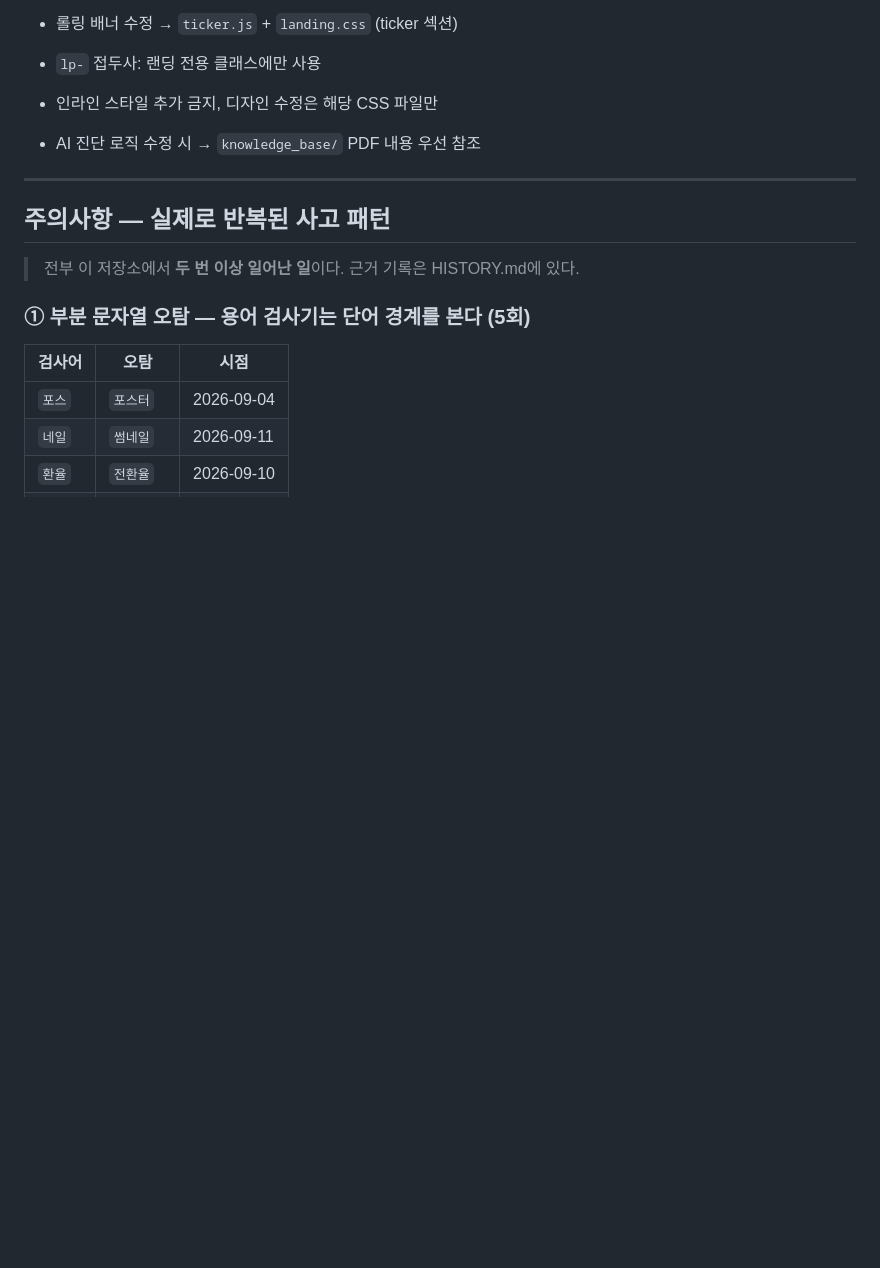
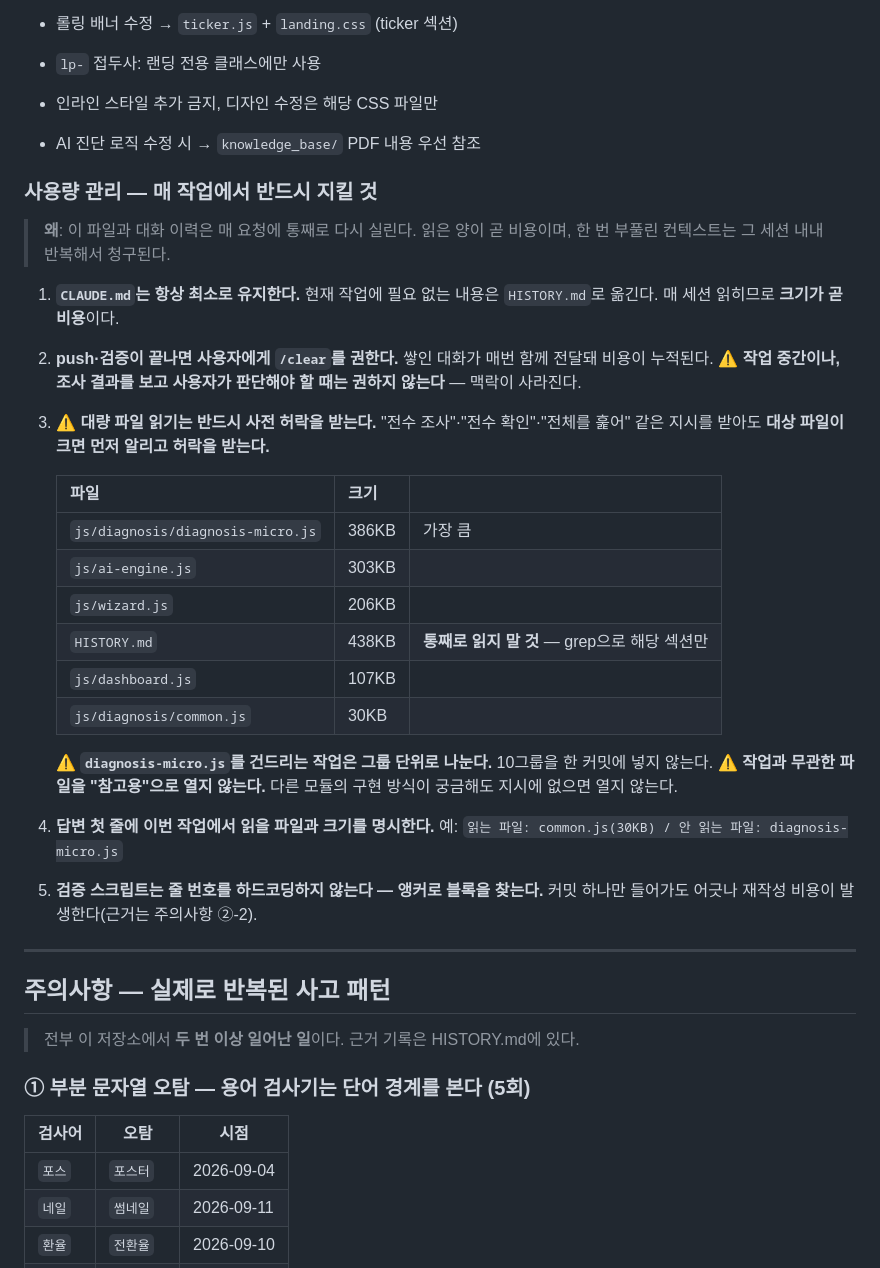
Before and after one commit to dodson108-sudo/biznavi, a Markdown page: CLAUDE.md, the part around the change. Rendered like a GitHub page; blank space fills up the shorter version.

Commit message:
docs: 작업 규칙에 사용량 관리 5개 항목 추가
이 파일과 대화 이력은 매 요청에 통째로 다시 실린다. 읽은 양이 곧 비용이고
한 번 부풀린 컨텍스트는 그 세션 내내 반복 청구된다 — 그 근거를 규칙 앞에 명시했다.

추가한 것 (작업 규칙 섹션 끝, 파일 라우팅 목록 다음):
1. CLAUDE.md 최소 유지 — 필요 없는 내용은 HISTORY.md로
2. push·검증 후 /clear 권유 (⚠ 작업 중간·사용자 판단 대기 중에는 권하지 않음)
3. 대량 파일 읽기 사전 허락 + 파일 크기표
   (diagnosis-micro 386KB / ai-engine 303KB / wizard 206KB / HISTORY 438KB
    / dashboard 107KB / common 30KB)
   diagnosis-micro.js는 그룹 단위로 분할, 무관한 파일 "참고용" 열람 금지
4. 답변 첫 줄에 읽을 파일·크기 명시
5. 검증 스크립트 줄 번호 하드코딩 금지 — 앵커 사용

5번은 주의사항 ②-2에 이미 근거가 있어 설명을 복제하지 않고 참조만 달았다.
규칙 1(최소 유지)을 추가하면서 파일을 부풀리면 자가당착이므로
크기표는 표로 압축하고 이유는 한 줄로 줄였다.

기존 규칙은 삭제·순서 변경 없이 추가만 했다 (29 insertions / 0 deletions).
지시에 따라 코드와 HISTORY.md는 건드리지 않았다 —
"모든 커밋에 HISTORY.md 기록" 규칙보다 이번 지시가 우선한다.

Co-Authored-By: Claude Opus 5 <noreply@anthropic.com>

```diff
--- a/CLAUDE.md
+++ b/CLAUDE.md
@@ -326,6 +326,35 @@ diagnosis-micro/sme/social/venture/coop → cross-context → funding-rules) →
 - 인라인 스타일 추가 금지, 디자인 수정은 해당 CSS 파일만
 - AI 진단 로직 수정 시 → `knowledge_base/` PDF 내용 우선 참조
 
+### 사용량 관리 — 매 작업에서 반드시 지킬 것
+
+> **왜**: 이 파일과 대화 이력은 매 요청에 통째로 다시 실린다. 읽은 양이 곧 비용이며,
+> 한 번 부풀린 컨텍스트는 그 세션 내내 반복해서 청구된다.
+
+1. **`CLAUDE.md`는 항상 최소로 유지한다.** 현재 작업에 필요 없는 내용은 `HISTORY.md`로 옮긴다.
+   매 세션 읽히므로 **크기가 곧 비용**이다.
+2. **push·검증이 끝나면 사용자에게 `/clear`를 권한다.** 쌓인 대화가 매번 함께 전달돼 비용이 누적된다.
+   ⚠ **작업 중간이나, 조사 결과를 보고 사용자가 판단해야 할 때는 권하지 않는다** — 맥락이 사라진다.
+3. ⚠ **대량 파일 읽기는 반드시 사전 허락을 받는다.** "전수 조사"·"전수 확인"·"전체를 훑어" 같은
+   지시를 받아도 **대상 파일이 크면 먼저 알리고 허락을 받는다.**
+
+   | 파일 | 크기 | |
+   |---|---|---|
+   | `js/diagnosis/diagnosis-micro.js` | 386KB | 가장 큼 |
+   | `js/ai-engine.js` | 303KB | |
+   | `js/wizard.js` | 206KB | |
+   | `HISTORY.md` | 438KB | **통째로 읽지 말 것** — grep으로 해당 섹션만 |
+   | `js/dashboard.js` | 107KB | |
+   | `js/diagnosis/common.js` | 30KB | |
+
+   ⚠ **`diagnosis-micro.js`를 건드리는 작업은 그룹 단위로 나눈다.** 10그룹을 한 커밋에 넣지 않는다.
+   ⚠ **작업과 무관한 파일을 "참고용"으로 열지 않는다.** 다른 모듈의 구현 방식이 궁금해도
+     지시에 없으면 열지 않는다.
+4. **답변 첫 줄에 이번 작업에서 읽을 파일과 크기를 명시한다.**
+   예: `읽는 파일: common.js(30KB) / 안 읽는 파일: diagnosis-micro.js`
+5. **검증 스크립트는 줄 번호를 하드코딩하지 않는다 — 앵커로 블록을 찾는다.**
+   커밋 하나만 들어가도 어긋나 재작성 비용이 발생한다(근거는 주의사항 ②-2).
+
 ---
 
 ## 주의사항 — 실제로 반복된 사고 패턴
```
